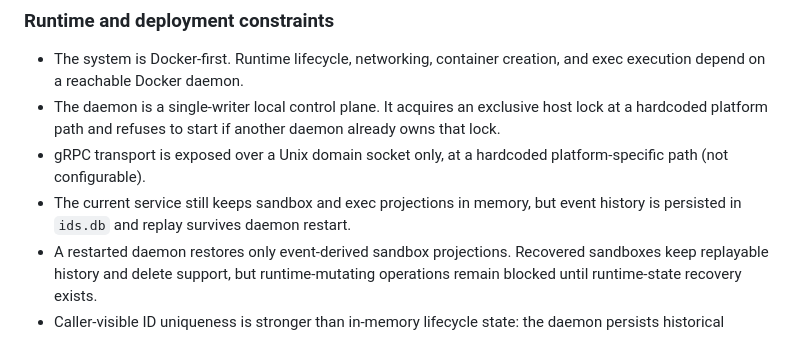
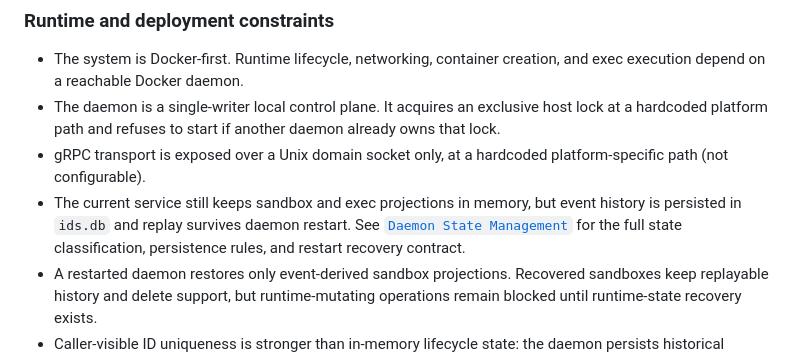
Before and after one commit to 1996fanrui/agents-sandbox, a Markdown page: docs/architecture_overview.md, the part around the change. GitHub-like rendering.

```diff
--- a/docs/architecture_overview.md
+++ b/docs/architecture_overview.md
@@ -122,7 +122,7 @@ This separation keeps the wire contract stable while letting each language expos
 - The system is Docker-first. Runtime lifecycle, networking, container creation, and exec execution depend on a reachable Docker daemon.
 - The daemon is a single-writer local control plane. It acquires an exclusive host lock at a hardcoded platform path and refuses to start if another daemon already owns that lock.
 - gRPC transport is exposed over a Unix domain socket only, at a hardcoded platform-specific path (not configurable).
-- The current service still keeps sandbox and exec projections in memory, but event history is persisted in `ids.db` and replay survives daemon restart.
+- The current service still keeps sandbox and exec projections in memory, but event history is persisted in `ids.db` and replay survives daemon restart. See [`Daemon State Management`](daemon_state_management.md) for the full state classification, persistence rules, and restart recovery contract.
 - A restarted daemon restores only event-derived sandbox projections. Recovered sandboxes keep replayable history and delete support, but runtime-mutating operations remain blocked until runtime-state recovery exists.
 - Caller-visible ID uniqueness is stronger than in-memory lifecycle state: the daemon persists historical `sandbox_id` and `exec_id` reservations in a platform-derived `ids.db` file so old IDs remain unavailable after daemon restart.
 - Runtime stop, delete, and failed-create cleanup do not reuse caller RPC contexts. The service and runtime switch to daemon-owned background contexts so cleanup can finish even if the initiating request has already ended.
```
Also changed, not shown: docs/daemon_state_management.md (added, +132 -0 lines).
